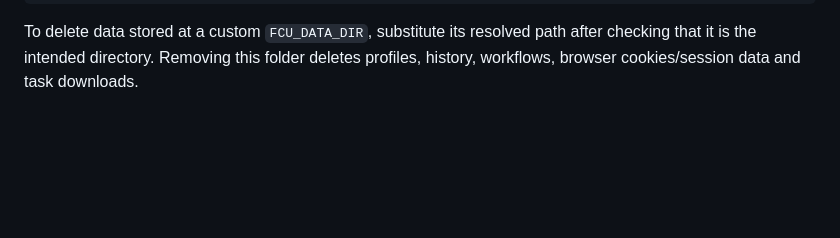
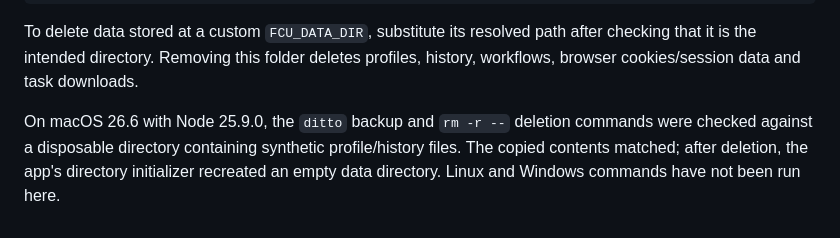
Before and after one commit to OthmaneBlial/FreeComputerUse, a Markdown page: docs/LOCAL_DATA.md, the part around the change. GitHub-like rendering; blank space fills up the shorter version.

Commit message:
docs: verify local data backup and deletion

```diff
--- a/docs/LOCAL_DATA.md
+++ b/docs/LOCAL_DATA.md
@@ -90,3 +90,9 @@ Remove-Item -LiteralPath .fcu -Recurse
 To delete data stored at a custom `FCU_DATA_DIR`, substitute its resolved path
 after checking that it is the intended directory. Removing this folder deletes
 profiles, history, workflows, browser cookies/session data and task downloads.
+
+On macOS 26.6 with Node 25.9.0, the `ditto` backup and `rm -r --` deletion
+commands were checked against a disposable directory containing synthetic
+profile/history files. The copied contents matched; after deletion, the app's
+directory initializer recreated an empty data directory. Linux and Windows
+commands have not been run here.
```
Also changed, not shown: ROADMAP.md (+2 -0 lines).
